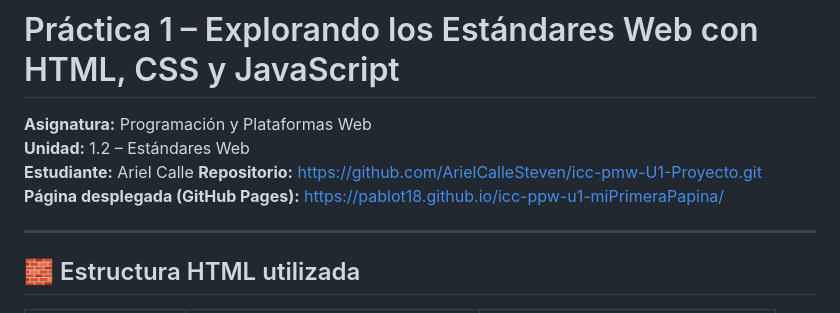
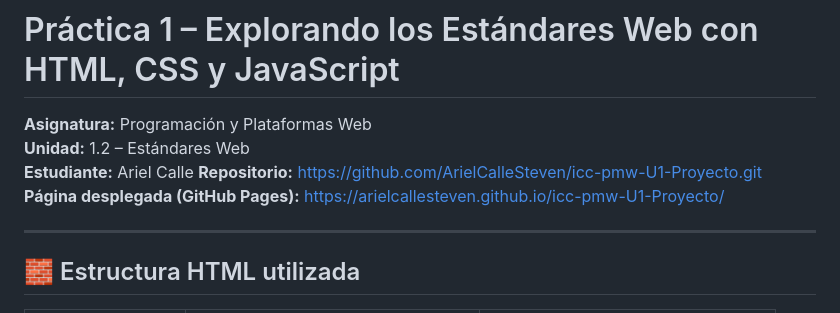
Before and after one commit to ArielCalleSteven/icc-pmw-U1-Proyecto, a Markdown page: README.md, the part around the change. Rendered like a GitHub page.

```diff
--- a/README.md
+++ b/README.md
@@ -9,7 +9,7 @@
 **Unidad:** 1.2 – Estándares Web
 **Estudiante:** Ariel Calle
 **Repositorio:** [https://github.com/ArielCalleSteven/icc-pmw-U1-Proyecto.git](https://github.com/ArielCalleSteven/icc-pmw-U1-Proyecto.git)
-**Página desplegada (GitHub Pages):** [https://pablot18.github.io/icc-ppw-u1-miPrimeraPapina/](https://pablot18.github.io/icc-ppw-u1-miPrimeraPapina/)
+**Página desplegada (GitHub Pages):** [https://arielcallesteven.github.io/icc-pmw-U1-Proyecto/](https://arielcallesteven.github.io/icc-pmw-U1-Proyecto/)
 
 ---
 
```
